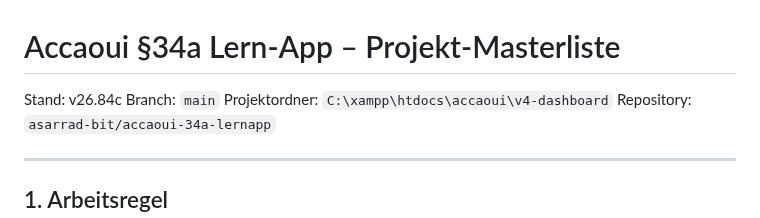
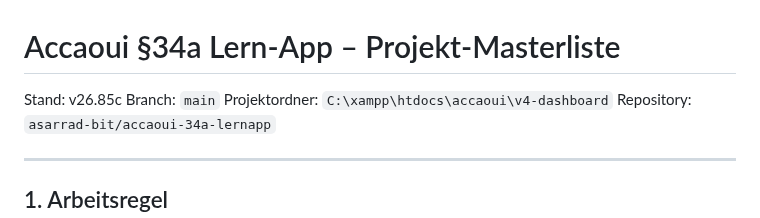
Before and after one commit to asarrad-bit/accaoui-34a-lernapp, a Markdown page: docs/PROJECT_MASTERLIST.md, the part around one of its changes. Drawn GitHub-style.

Commit message:
v26.85c update project masterlist for certificate data export notification state

```diff
--- a/docs/PROJECT_MASTERLIST.md
+++ b/docs/PROJECT_MASTERLIST.md
@@ -1,6 +1,6 @@
 # Accaoui §34a Lern-App – Projekt-Masterliste
 
-Stand: v26.84c
+Stand: v26.85c
 Branch: `main`
 Projektordner: `C:\xampp\htdocs\accaoui\v4-dashboard`
 Repository: `asarrad-bit/accaoui-34a-lernapp`
```
Also changed, not shown: other parts of docs/PROJECT_MASTERLIST.md (+3 -0 lines).
